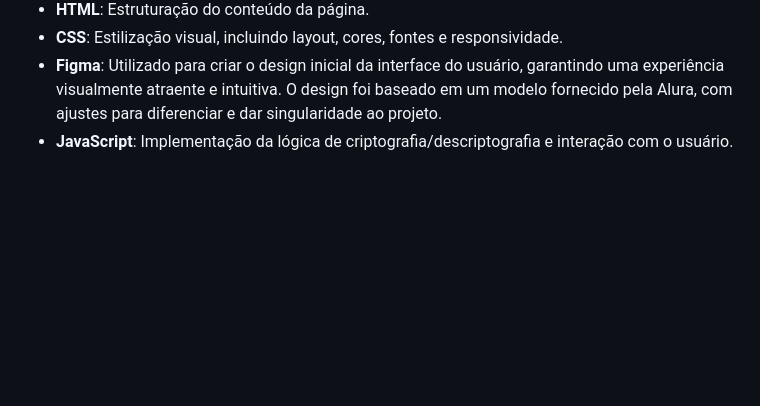
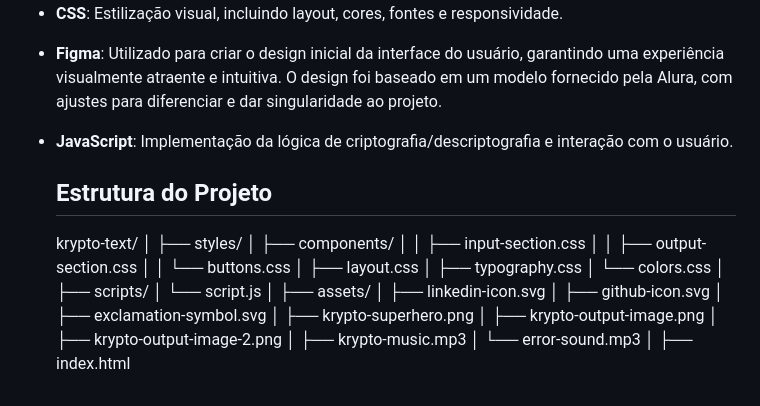
Before and after one commit to tauan-benevides/krypto-text, a Markdown page: README.md, the part around the change. GitHub-like rendering; blank space fills up the shorter version.

```diff
--- a/README.md
+++ b/README.md
@@ -45,3 +45,31 @@ Por exemplo:
 - **CSS**: Estilização visual, incluindo layout, cores, fontes e responsividade.
 - **Figma**: Utilizado para criar o design inicial da interface do usuário, garantindo uma experiência visualmente atraente e intuitiva. O design foi baseado em um modelo fornecido pela Alura, com ajustes para diferenciar e dar singularidade ao projeto.
 - **JavaScript**: Implementação da lógica de criptografia/descriptografia e interação com o usuário.
+
+  ## Estrutura do Projeto
+
+  krypto-text/
+│
+├── styles/
+│   ├── components/
+│   │   ├── input-section.css
+│   │   ├── output-section.css
+│   │   └── buttons.css
+│   ├── layout.css
+│   ├── typography.css
+│   └── colors.css
+│
+├── scripts/
+│   └── script.js
+│
+├── assets/
+│   ├── linkedin-icon.svg
+│   ├── github-icon.svg
+│   ├── exclamation-symbol.svg
+│   ├── krypto-superhero.png
+│   ├── krypto-output-image.png
+│   ├── krypto-output-image-2.png
+│   ├── krypto-music.mp3
+│   └── error-sound.mp3
+│
+├── index.html
```
